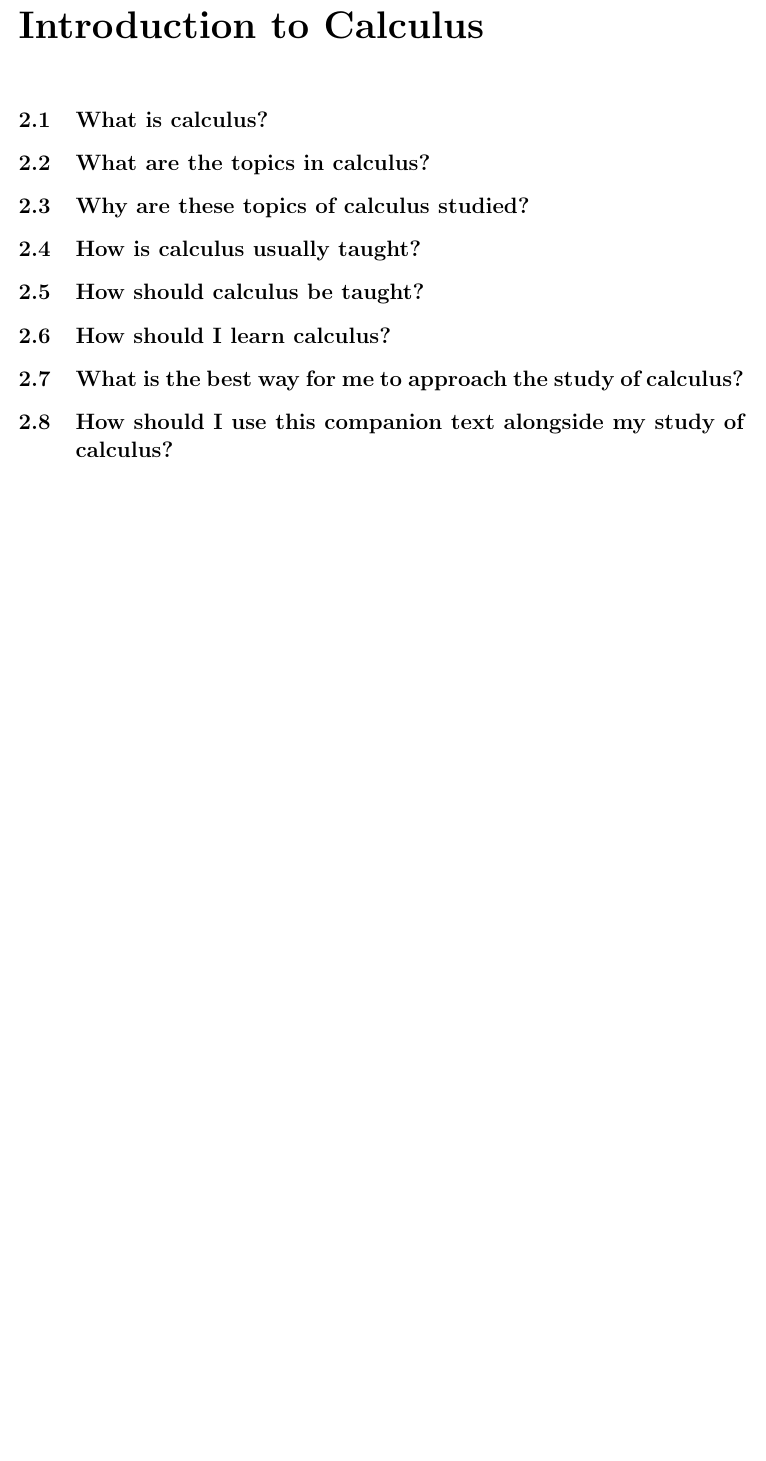
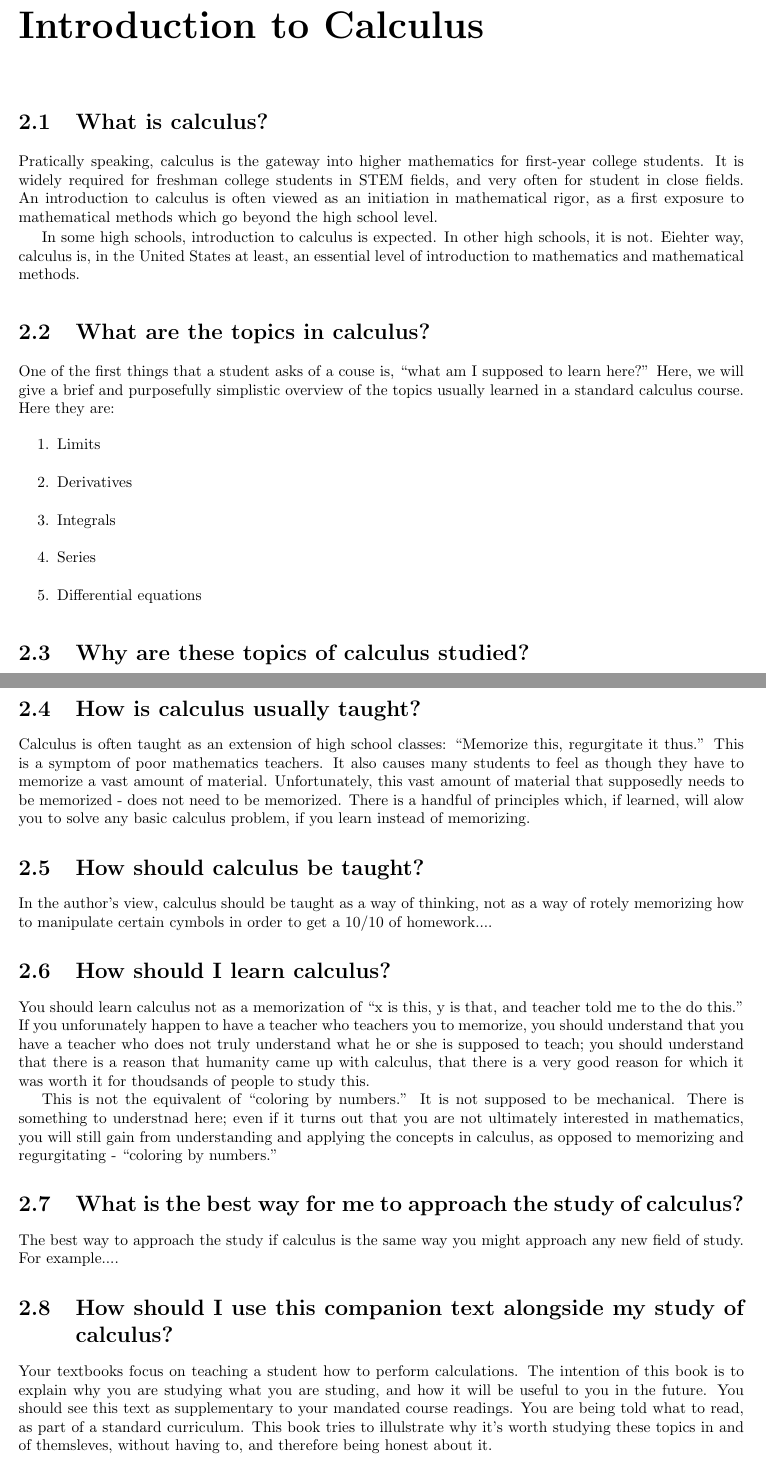
Before and after one commit to anastasds/math-companions, a LaTeX book (calculus/calculus.tex, which reads calculus/tex/calculus-introduction.tex): part of page 7 of 9 before the commit and two parts of pages 7 and 8 of 9 after it, the two joined at a grey line, cut so that both start at the same text, the shorter picture padded with empty space. Compiled offline with pdfLaTeX.

Commit message:
very VERY initial drafts for answers to the section heading level questions; composed in order to provide a basis for (very much needed) improvement

```diff
--- a/calculus/tex/calculus-introduction.tex
+++ b/calculus/tex/calculus-introduction.tex
@@ -1,5 +1,17 @@
 \section{What is calculus?}
+Pratically speaking, calculus is the gateway into higher mathematics for first-year college students. It is widely required for freshman college students in STEM fields, and very often for student in close fields. An introduction to calculus is often viewed as an initiation in mathematical rigor, as a first exposure to mathematical methods which go beyond the high school level.
+
+In some high schools, introduction to calculus is expected. In other high schools, it is not. Eiehter way, calculus is, in the United States at least, an essential level of introduction to mathematics and mathematical methods.
+
 
 \section{What are the topics in calculus?}
+One of the first things that a student asks of a couse is, ``what am I supposed to learn here?'' Here, we will give a brief and purposefully simplistic overview of the topics usually learned in a standard calculus course. Here they are:
+\begin{enumerate}
+\item Limits
+\item Derivatives
+\item Integrals
+\item Series
+\item Differential equations
+\end{enumerate}
 
 \section{Why are these topics of calculus studied?}
@@ -6,10 +21,17 @@
 
 \section{How is calculus usually taught?}
+Calculus is often taught as an extension of high school classes: ``Memorize this, regurgitate it thus.'' This is a symptom of poor mathematics teachers. It also causes many students to feel as though they have to memorize a vast amount of material. Unfortunately, this vast amount of material that supposedly needs to be memorized - does not need to be memorized. There is a handful of principles which, if learned, will alow you to solve any basic calculus problem, if you learn instead of memorizing.
 
 \section{How should calculus be taught?}
+In the author's view, calculus should be taught as a way of thinking, not as a way of rotely memorizing how to manipulate certain cymbols in order to get a 10/10 of homework....
 
 \section{How should I learn calculus?}
+You should learn calculus not as a memorization of ``x is this, y is that, and teacher told me to the do this.'' If you unforunately happen to have a teacher who teachers you to memorize, you should understand that you have a teacher who does not truly understand what he or she is supposed to teach; you should understand that there is a reason that humanity came up with calculus, that there is a very good reason for which it was worth it for thoudsands of people to study this.
+
+This is not the equivalent of ``coloring by numbers.'' It is not supposed to be mechanical. There is something to understnad here; even if it turns out that you are not ultimately interested in mathematics, you will still gain from understanding and applying the concepts in calculus, as opposed to memorizing and regurgitating - ``coloring by numbers.''
 
 \section{What is the best way for me to approach the study of calculus?}
+The best way to approach the study if calculus is the same way you might approach any new field of study. For example....
 
 \section{How should I use this companion text alongside my study of calculus?}
+Your textbooks focus on teaching a student how to perform calculations. The intention of this book is to explain why you are studying what you are studing, and how it will be useful to you in the future. You should see this text as supplementary to your mandated course readings. You are being told what to read, as part of a standard curriculum. This book tries to illulstrate why it's worth studying these topics in and of themsleves, without having to, and therefore being honest about it.
```
Also changed, not shown: calculus/tex/calculus-introduction.tex (3 more changed lines).
